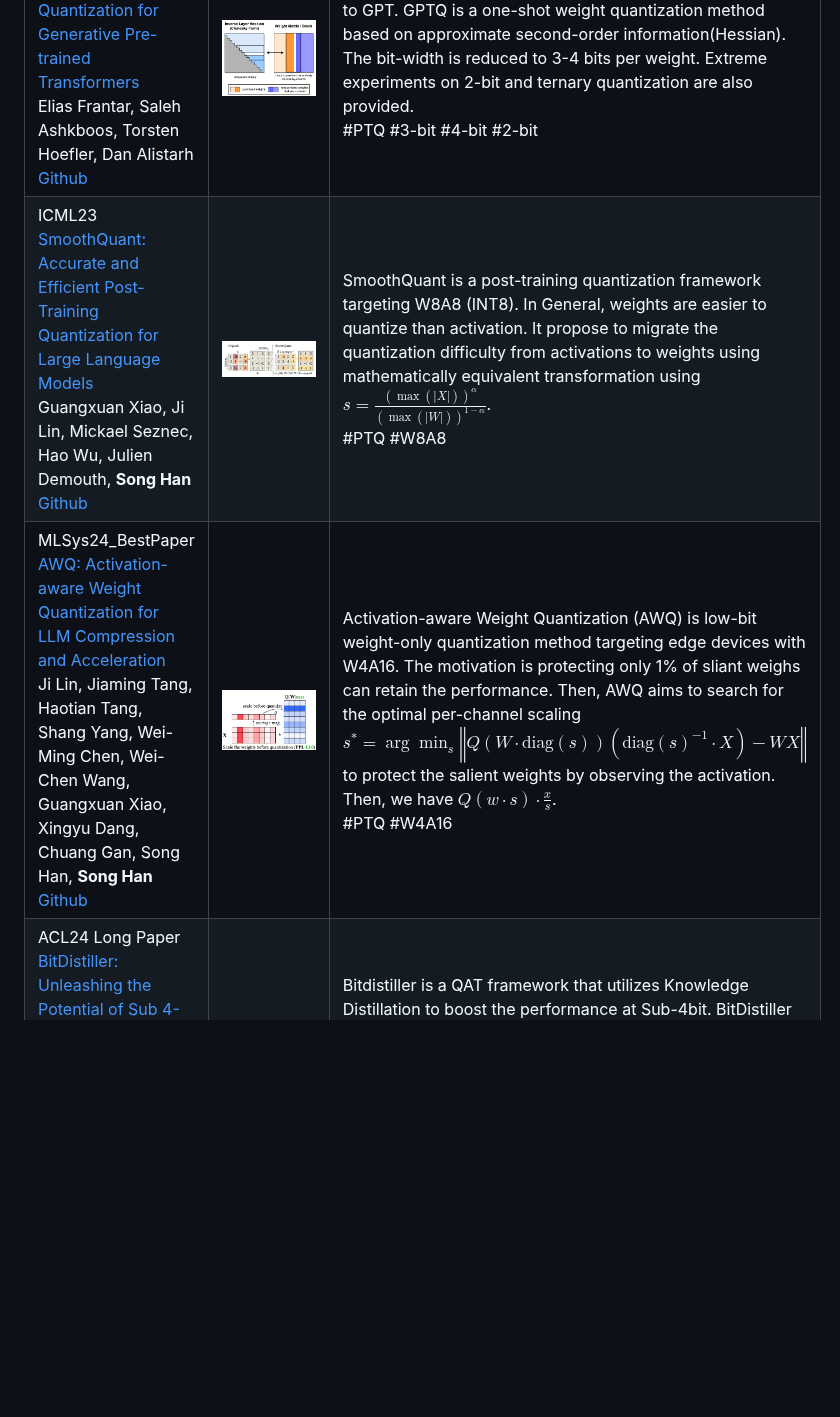
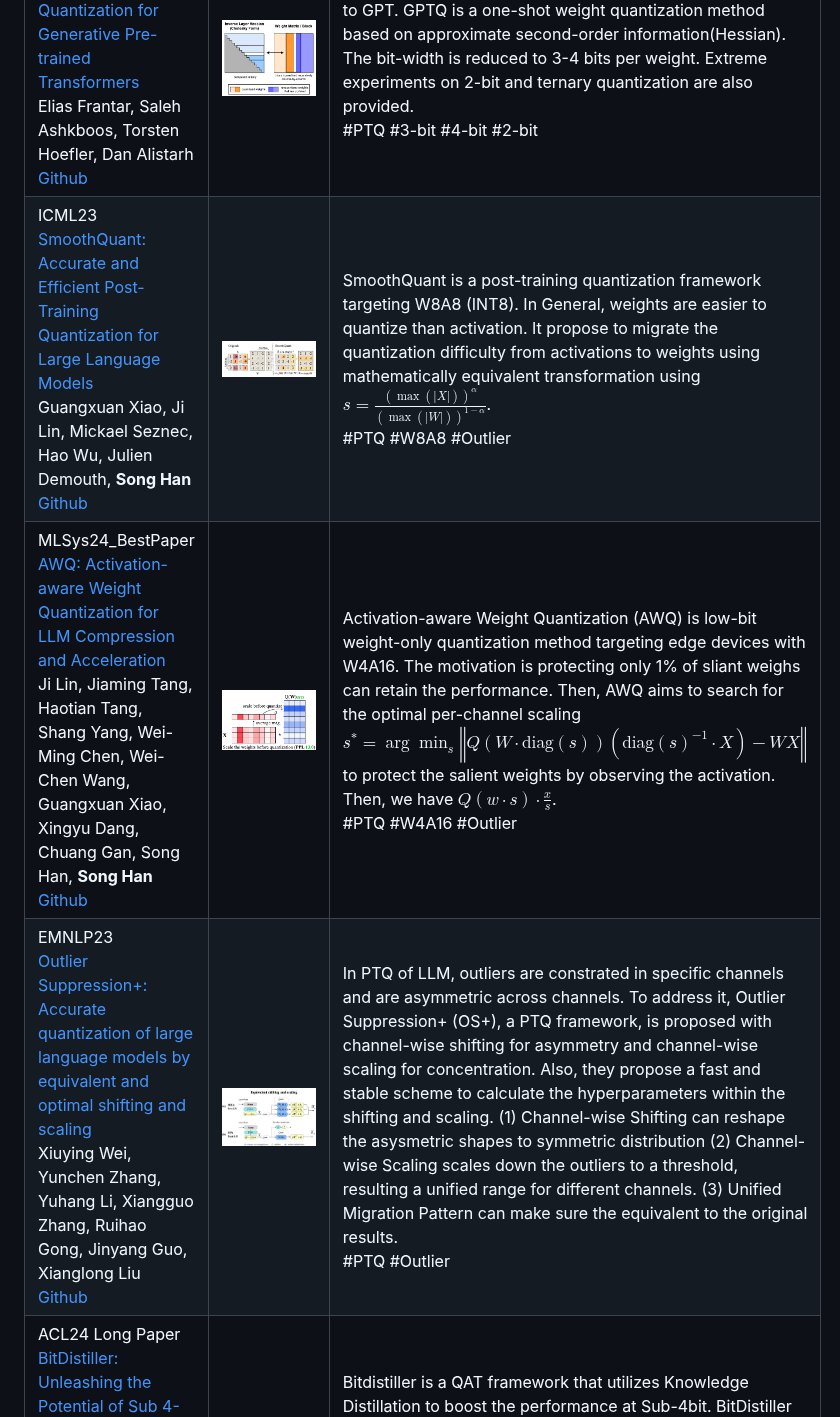
Before and after one commit to pprp/Awesome-LLM-Quantization, a Markdown page: README.md, the part around one of its changes. Rendered like a GitHub page; pictures changed too: asset/image-20240605160952404.png (added); blank space fills up the shorter version.

Commit message:
Add OS+

```diff
--- a/README.md
+++ b/README.md
@@ -26,8 +26,9 @@ This repository contains the following sections:
 | Title & Author & Link                                        | Introduction                                                 | Summary                                                      |
 | ------------------------------------------------------------ | ------------------------------------------------------------ | ------------------------------------------------------------ |
 | ICLR22 <br>[GPTQ: Accurate Post-Training Quantization for Generative Pre-trained Transformers](https://arxiv.org/abs/2210.17323) <br> Elias Frantar, Saleh Ashkboos, Torsten Hoefler, Dan Alistarh <br> [Github](https://github.com/IST-DASLab/gptq) | ![image-20240529203728325](https://github.com/pprp/Awesome-LLM-Quantization/blob/main/asset/image-20240529203728325.png) | This Paper is the first one to apply post-training quantization to GPT. GPTQ is a one-shot weight quantization method based on approximate second-order information(Hessian). The bit-width is reduced to 3-4 bits per weight. Extreme experiments on 2-bit and ternary quantization are also provided. <br />#PTQ #3-bit #4-bit #2-bit |
-| ICML23<br>[SmoothQuant: Accurate and Efficient Post-Training Quantization for Large Language Models](https://arxiv.org/abs/2211.10438) <br> Guangxuan Xiao, Ji Lin, Mickael Seznec, Hao Wu, Julien Demouth, **Song Han** <br> [Github](https://github.com/mit-han-lab/smoothquant) | ![image-20240529213948826](https://github.com/pprp/Awesome-LLM-Quantization/blob/main/asset/image-20240529213948826.png) | SmoothQuant is a post-training quantization framework targeting W8A8 (INT8). In General, weights are easier to quantize than activation. It propose to migrate the quantization difficulty from activations to weights using mathematically equivalent transformation using $`s = \frac{\left( \max \left( \lvert X \rvert \right) \right)^\alpha}{\left( \max \left( \lvert W \rvert \right) \right)^{1-\alpha}}`$.<br />#PTQ #W8A8 |
-| MLSys24_BestPaper <br> [AWQ: Activation-aware Weight Quantization for LLM Compression and Acceleration](https://arxiv.org/abs/2306.00978) <br>Ji Lin, Jiaming Tang, Haotian Tang, Shang Yang, Wei-Ming Chen, Wei-Chen Wang, Guangxuan Xiao, Xingyu Dang, Chuang Gan, Song Han, **Song Han** <br> [Github](https://github.com/mit-han-lab/llm-awq) | ![image-20240529214839469](https://github.com/pprp/Awesome-LLM-Quantization/blob/main/asset/image-20240529214839469.png) | Activation-aware Weight Quantization (AWQ) is low-bit weight-only quantization method targeting edge devices with W4A16. The motivation is protecting only 1% of sliant weighs can retain the performance. Then, AWQ aims to search for the optimal per-channel scaling $`s^* = \arg\min_{s} \left\Vert Q \left( W \cdot \text{diag}(s) \right) \left( \text{diag}(s)^{-1} \cdot X \right) - W X \right\Vert`$ to protect the salient weights by observing the activation. Then, we have $Q(w\cdot s)\cdot \frac{x}{s}$.<br />#PTQ #W4A16 |
+| ICML23<br>[SmoothQuant: Accurate and Efficient Post-Training Quantization for Large Language Models](https://arxiv.org/abs/2211.10438) <br> Guangxuan Xiao, Ji Lin, Mickael Seznec, Hao Wu, Julien Demouth, **Song Han** <br> [Github](https://github.com/mit-han-lab/smoothquant) | ![image-20240529213948826](https://github.com/pprp/Awesome-LLM-Quantization/blob/main/asset/image-20240529213948826.png) | SmoothQuant is a post-training quantization framework targeting W8A8 (INT8). In General, weights are easier to quantize than activation. It propose to migrate the quantization difficulty from activations to weights using mathematically equivalent transformation using $`s = \frac{\left( \max \left( \lvert X \rvert \right) \right)^\alpha}{\left( \max \left( \lvert W \rvert \right) \right)^{1-\alpha}}`$.<br />#PTQ #W8A8 #Outlier |
+| MLSys24_BestPaper <br> [AWQ: Activation-aware Weight Quantization for LLM Compression and Acceleration](https://arxiv.org/abs/2306.00978) <br>Ji Lin, Jiaming Tang, Haotian Tang, Shang Yang, Wei-Ming Chen, Wei-Chen Wang, Guangxuan Xiao, Xingyu Dang, Chuang Gan, Song Han, **Song Han** <br> [Github](https://github.com/mit-han-lab/llm-awq) | ![image-20240529214839469](https://github.com/pprp/Awesome-LLM-Quantization/blob/main/asset/image-20240529214839469.png) | Activation-aware Weight Quantization (AWQ) is low-bit weight-only quantization method targeting edge devices with W4A16. The motivation is protecting only 1% of sliant weighs can retain the performance. Then, AWQ aims to search for the optimal per-channel scaling $`s^* = \arg\min_{s} \left\Vert Q \left( W \cdot \text{diag}(s) \right) \left( \text{diag}(s)^{-1} \cdot X \right) - W X \right\Vert`$ to protect the salient weights by observing the activation. Then, we have $Q(w\cdot s)\cdot \frac{x}{s}$.<br />#PTQ #W4A16 #Outlier |
+| EMNLP23 <br /> [Outlier Suppression+: Accurate quantization of large language models by equivalent and optimal shifting and scaling](https://arxiv.org/abs/2304.09145) <br />Xiuying Wei, Yunchen Zhang, Yuhang Li, Xiangguo Zhang, Ruihao Gong, Jinyang Guo, Xianglong Liu <br /> [Github](https://github.com/ModelTC/Outlier_Suppression_Plus) | ![image-20240605160952404](https://github.com/pprp/Awesome-LLM-Quantization/blob/main/asset/image-20240605160952404.png) | In PTQ of LLM, outliers are constrated in specific channels and are asymmetric across channels. To address it, Outlier Suppression+ (OS+), a PTQ framework, is proposed with channel-wise shifting for asymmetry and channel-wise scaling for concentration. Also, they propose a fast and stable scheme to calculate the hyperparameters within the shifting and scaling. (1) Channel-wise Shifting can reshape the asysmetric shapes to symmetric distribution (2) Channel-wise Scaling scales down the outliers to a threshold, resulting a unified range for different channels.  (3) Unified Migration Pattern can make sure the equivalent to the original results. <br /> #PTQ #Outlier |
 | ACL24 Long Paper<br />[BitDistiller: Unleashing the Potential of Sub 4-bit LLMs via Self-Distillation](http://arxiv.org/abs/2402.10631)<br />Dayou Du, Yijia Zhang, Shijie Cao, Jiaqi Guo, Ting Cao, Xiaowen Chu, Ningyi Xu<br />[Github](https://github.com/DD-DuDa/BitDistiller) | ![image-20240603211630312](https://github.com/pprp/Awesome-LLM-Quantization/blob/main/asset/image-20240603211630312.png) | Bitdistiller is a QAT framework that utilizes Knowledge Distillation to boost the performance at Sub-4bit. BitDistiller (1) incorporates a tailored asymmetric quantization and clipping technique to perserve the fidelity of quantized weight and (2) proposes a Confidence-Aware Kullback-Leibler Divergence (CAKLD) as self-distillation loss. Experiments involve 3-bit and 2-bit configuration. <br />#QAT #2-bit #3-bit #KD |
 | ICML24 <br>[BiLLM: Pushing the Limit of Post-Training Quantization for LLMs](https://arxiv.org/abs/2402.04291) <br> Wei Huang, Yangdong Liu, Haotong Qin, Ying Li, Shiming Zhang, Xianglong Liu, Michele Magno, Xiaojuan Qi <br> [Github](https://github.com/Aaronhuang-778/BiLLM) | ![image-20240529225417121](https://github.com/pprp/Awesome-LLM-Quantization/blob/main/asset/image-20240529225417121.png) | BiLLM is the first 1-bit post-training quatization framework for pretrained LLMs. BiLLM split the weights into salient weight and non-salient one. For the salient weights, they propose the binary residual approximation strategy. For the unsalient weights, they propose an optimal splitting search to group and binarize them independently. BiLLM achieve 8.41 ppl on LLaMA2-70B with only 1.08 bit.<br />#PTQ #1-bit |
 | Arxiv24 <br>[SliM-LLM: Salience-Driven Mixed-Precision Quantization for Large Language Models](https://arxiv.org/abs/2405.14917) <br> Wei Huang, Haotong Qin, Yangdong Liu, Yawei Li, Xianglong Liu, Luca Benini, Michele Magno, Xiaojuan Qi <br> [Github](https://github.com/Aaronhuang-778/SliM-LLM) | ![image-20240529231050896](https://github.com/pprp/Awesome-LLM-Quantization/blob/main/asset/image-20240529231050896.png) | This paper presents Slience-Driven Mixed-Precision Quantization for LLMs, called Slim-LLM, targeting 2-bit mixed precision quantization. Specifically, Silm-LLM involves two techniques: (1) Salience-Determined Bit Allocation (SBA): by minimizing the KL divergence between original output and the quantized output, the objective is to find the best bit assignment for each group. (2) Salience-Weighted Quantizer Calibration: by considering the element-wise salience within the group, Slim-LLM search for the calibration parameter $\gamma$ to prevent the degradation of local salient weight information in each group.<br />#MixedPrecision #2-bit |
```
Also changed, not shown: other parts of README.md (+2 -2 lines).
